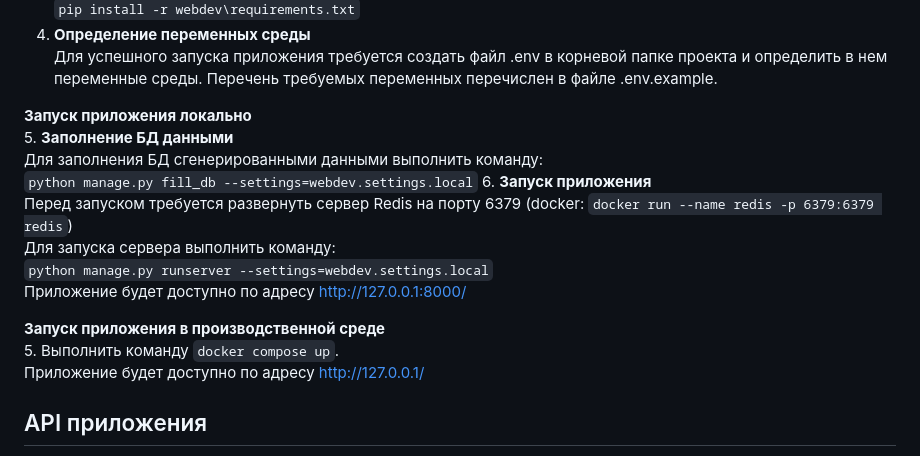
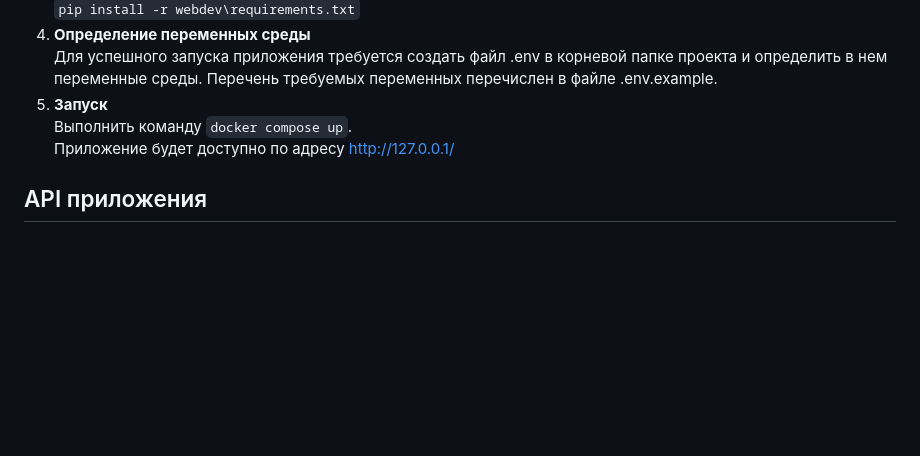
Before and after one commit to a-krstn/webdev, a Markdown page: README.md, the part around the change. Drawn GitHub-style; blank space fills up the shorter version.

Commit message:
change REAMVE.md 5

```diff
--- a/README.md
+++ b/README.md
@@ -42,20 +42,8 @@
    Для успешного запуска приложения требуется создать файл .env
    в корневой папке проекта и определить в нем переменные среды. Перечень требуемых переменных
    перечислен в файле .env.example.<br>
-
-**Запуск приложения локально**<br>
-5. **Заполнение БД данными**<br>
-   Для заполнения БД сгенерированными данными выполнить команду:<br>
-   `python manage.py fill_db --settings=webdev.settings.local`
-6. **Запуск приложения**<br>
-   Перед запуском требуется развернуть сервер Redis на порту 6379
-   (docker: `docker run --name redis -p 6379:6379 redis`)<br>
-   Для запуска сервера выполнить команду:<br>
-   `python manage.py runserver --settings=webdev.settings.local`<br>
-   Приложение будет доступно по адресу http://127.0.0.1:8000/
-
-**Запуск приложения в производственной среде**<br>
-5. Выполнить команду `docker compose up`.<br>
+5. **Запуск**<br>
+   Выполнить команду `docker compose up`.<br>
    Приложение будет доступно по адресу http://127.0.0.1/
 
 ## API приложения
```
